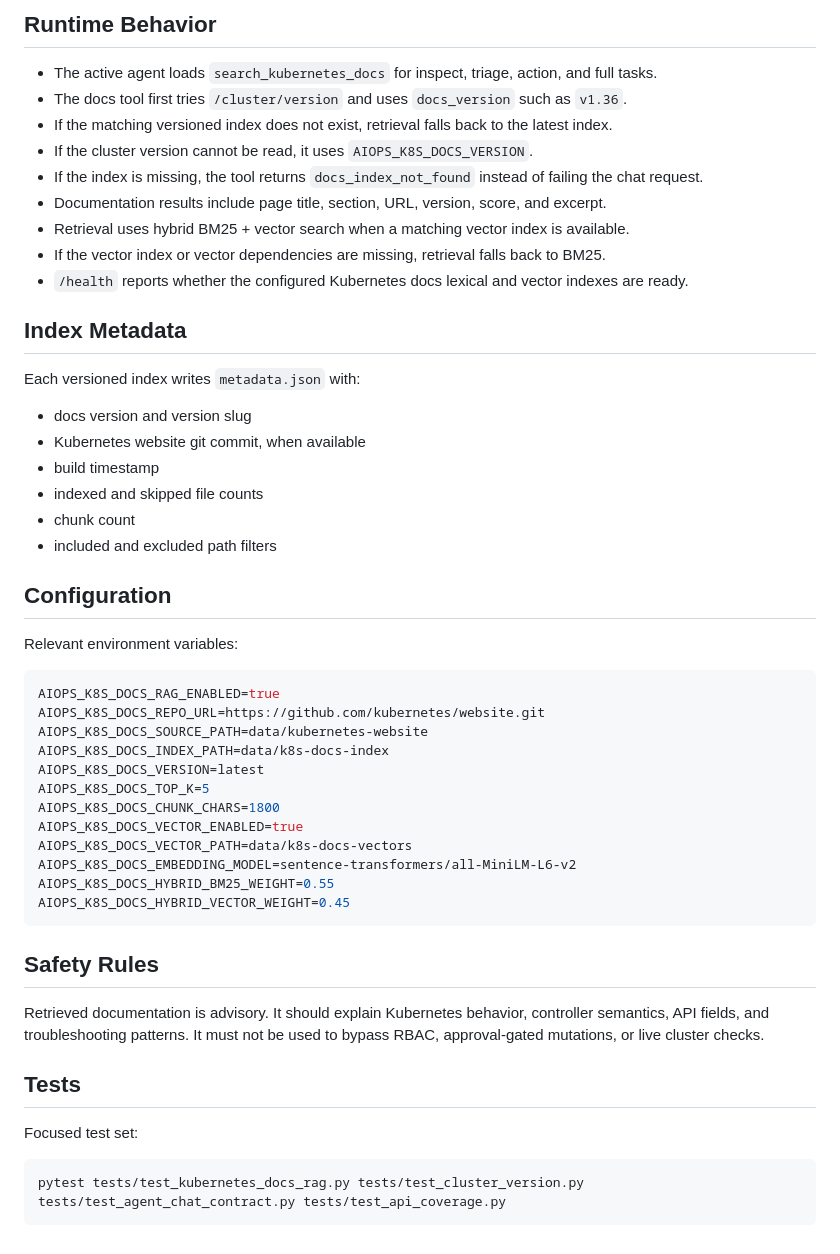
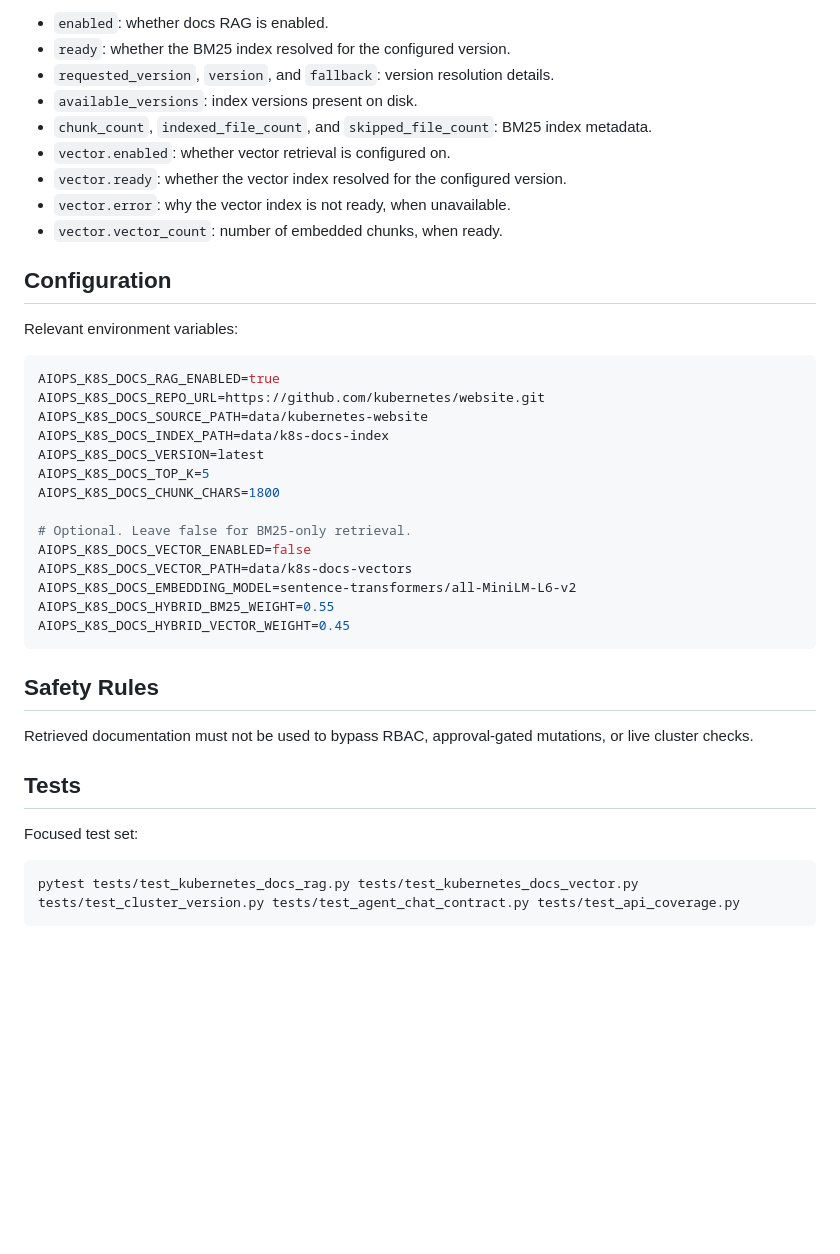
Before and after one commit to charnimo/K8sAIOps-Agent, a Markdown page: docs/KUBERNETES_DOCS_RAG.md, the part around one of its changes. Rendered like a GitHub page; blank space fills up the shorter version.

````diff
--- a/docs/KUBERNETES_DOCS_RAG.md
+++ b/docs/KUBERNETES_DOCS_RAG.md
@@ -48,26 +101,13 @@ python scripts/index_kubernetes_docs.py --no-build-vectors
 
-## Runtime Behavior
-
-- The active agent loads `search_kubernetes_docs` for inspect, triage, action, and full tasks.
-- The docs tool first tries `/cluster/version` and uses `docs_version` such as `v1.36`.
-- If the matching versioned index does not exist, retrieval falls back to the latest index.
-- If the cluster version cannot be read, it uses `AIOPS_K8S_DOCS_VERSION`.
-- If the index is missing, the tool returns `docs_index_not_found` instead of failing the chat request.
-- Documentation results include page title, section, URL, version, score, and excerpt.
-- Retrieval uses hybrid BM25 + vector search when a matching vector index is available.
-- If the vector index or vector dependencies are missing, retrieval falls back to BM25.
-- `/health` reports whether the configured Kubernetes docs lexical and vector indexes are ready.
-
-## Index Metadata
-
-Each versioned index writes `metadata.json` with:
-
-- docs version and version slug
-- Kubernetes website git commit, when available
-- build timestamp
-- indexed and skipped file counts
-- chunk count
-- included and excluded path filters
+- `enabled`: whether docs RAG is enabled.
+- `ready`: whether the BM25 index resolved for the configured version.
+- `requested_version`, `version`, and `fallback`: version resolution details.
+- `available_versions`: index versions present on disk.
+- `chunk_count`, `indexed_file_count`, and `skipped_file_count`: BM25 index metadata.
+- `vector.enabled`: whether vector retrieval is configured on.
+- `vector.ready`: whether the vector index resolved for the configured version.
+- `vector.error`: why the vector index is not ready, when unavailable.
+- `vector.vector_count`: number of embedded chunks, when ready.
 
 ## Configuration
 
@@ -81,7 +121,9 @@ AIOPS_K8S_DOCS_INDEX_PATH=data/k8s-docs-index
 AIOPS_K8S_DOCS_VERSION=latest
 AIOPS_K8S_DOCS_TOP_K=5
 AIOPS_K8S_DOCS_CHUNK_CHARS=1800
-AIOPS_K8S_DOCS_VECTOR_ENABLED=true
+
+# Optional. Leave false for BM25-only retrieval.
+AIOPS_K8S_DOCS_VECTOR_ENABLED=false
 AIOPS_K8S_DOCS_VECTOR_PATH=data/k8s-docs-vectors
 AIOPS_K8S_DOCS_EMBEDDING_MODEL=sentence-transformers/all-MiniLM-L6-v2
 AIOPS_K8S_DOCS_HYBRID_BM25_WEIGHT=0.55
@@ -90,14 +132,13 @@ AIOPS_K8S_DOCS_HYBRID_VECTOR_WEIGHT=0.45
 
 ## Safety Rules
 
-Retrieved documentation is advisory. It should explain Kubernetes behavior,
-controller semantics, API fields, and troubleshooting patterns. It must not be
-used to bypass RBAC, approval-gated mutations, or live cluster checks.
+Retrieved documentation must not be used to bypass RBAC, approval-gated
+mutations, or live cluster checks.
 
 ## Tests
 
 Focused test set:
 
 ```bash
-pytest tests/test_kubernetes_docs_rag.py tests/test_cluster_version.py tests/test_agent_chat_contract.py tests/test_api_coverage.py
+pytest tests/test_kubernetes_docs_rag.py tests/test_kubernetes_docs_vector.py tests/test_cluster_version.py tests/test_agent_chat_contract.py tests/test_api_coverage.py
 ```
````
Also changed, not shown: other parts of docs/KUBERNETES_DOCS_RAG.md (+68 -15 lines).
